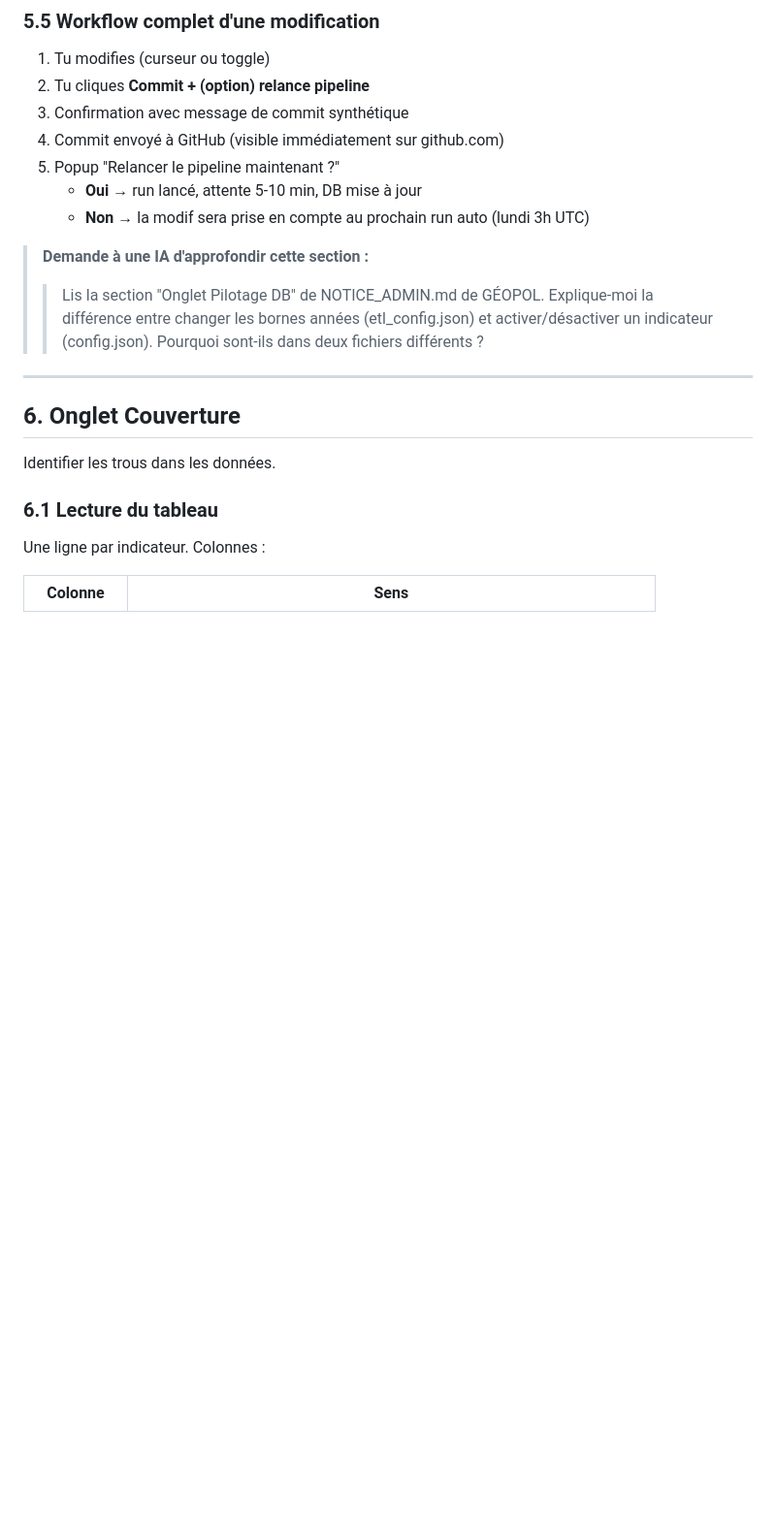
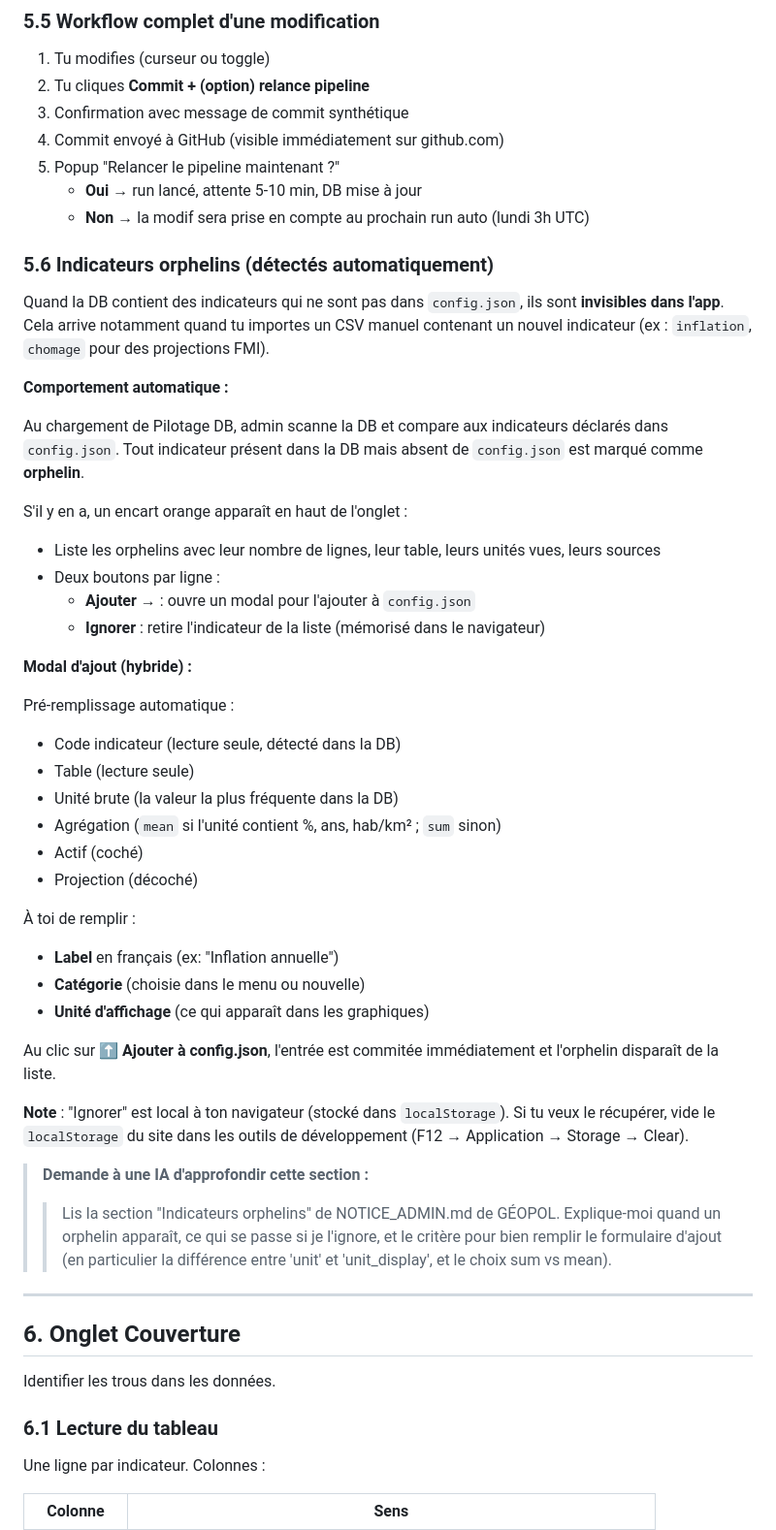
Before and after one commit to ahk1515/geopol, a Markdown page: NOTICE_ADMIN.md, the part around one of its changes. Shown at 97% size. GitHub-like rendering; blank space fills up the shorter version.

```diff
--- a/NOTICE_ADMIN.md
+++ b/NOTICE_ADMIN.md
@@ -242,8 +242,41 @@ Pour vraiment arrêter de collecter un indicateur (ne plus le récupérer depuis
    - **Oui** → run lancé, attente 5-10 min, DB mise à jour
    - **Non** → la modif sera prise en compte au prochain run auto (lundi 3h UTC)
 
+### 5.6 Indicateurs orphelins (détectés automatiquement)
+
+Quand la DB contient des indicateurs qui ne sont pas dans `config.json`, ils sont **invisibles dans l'app**. Cela arrive notamment quand tu importes un CSV manuel contenant un nouvel indicateur (ex : `inflation`, `chomage` pour des projections FMI).
+
+**Comportement automatique :**
+
+Au chargement de Pilotage DB, admin scanne la DB et compare aux indicateurs déclarés dans `config.json`. Tout indicateur présent dans la DB mais absent de `config.json` est marqué comme **orphelin**.
+
+S'il y en a, un encart orange apparaît en haut de l'onglet :
+- Liste les orphelins avec leur nombre de lignes, leur table, leurs unités vues, leurs sources
+- Deux boutons par ligne :
+  - **Ajouter →** : ouvre un modal pour l'ajouter à `config.json`
+  - **Ignorer** : retire l'indicateur de la liste (mémorisé dans le navigateur)
+
+**Modal d'ajout (hybride) :**
+
+Pré-remplissage automatique :
+- Code indicateur (lecture seule, détecté dans la DB)
+- Table (lecture seule)
+- Unité brute (la valeur la plus fréquente dans la DB)
+- Agrégation (`mean` si l'unité contient %, ans, hab/km² ; `sum` sinon)
+- Actif (coché)
+- Projection (décoché)
+
+À toi de remplir :
+- **Label** en français (ex: "Inflation annuelle")
+- **Catégorie** (choisie dans le menu ou nouvelle)
+- **Unité d'affichage** (ce qui apparaît dans les graphiques)
+
+Au clic sur **⬆ Ajouter à config.json**, l'entrée est commitée immédiatement et l'orphelin disparaît de la liste.
+
+**Note** : "Ignorer" est local à ton navigateur (stocké dans `localStorage`). Si tu veux le récupérer, vide le `localStorage` du site dans les outils de développement (F12 → Application → Storage → Clear).
+
 > **Demande à une IA d'approfondir cette section :**
-> > Lis la section "Onglet Pilotage DB" de NOTICE_ADMIN.md de GÉOPOL. Explique-moi la différence entre changer les bornes années (etl_config.json) et activer/désactiver un indicateur (config.json). Pourquoi sont-ils dans deux fichiers différents ?
+> > Lis la section "Indicateurs orphelins" de NOTICE_ADMIN.md de GÉOPOL. Explique-moi quand un orphelin apparaît, ce qui se passe si je l'ignore, et le critère pour bien remplir le formulaire d'ajout (en particulier la différence entre 'unit' et 'unit_display', et le choix sum vs mean).
 
 ---
 
```
Also changed, not shown: other parts of NOTICE_ADMIN.md (+8 -1 lines).
